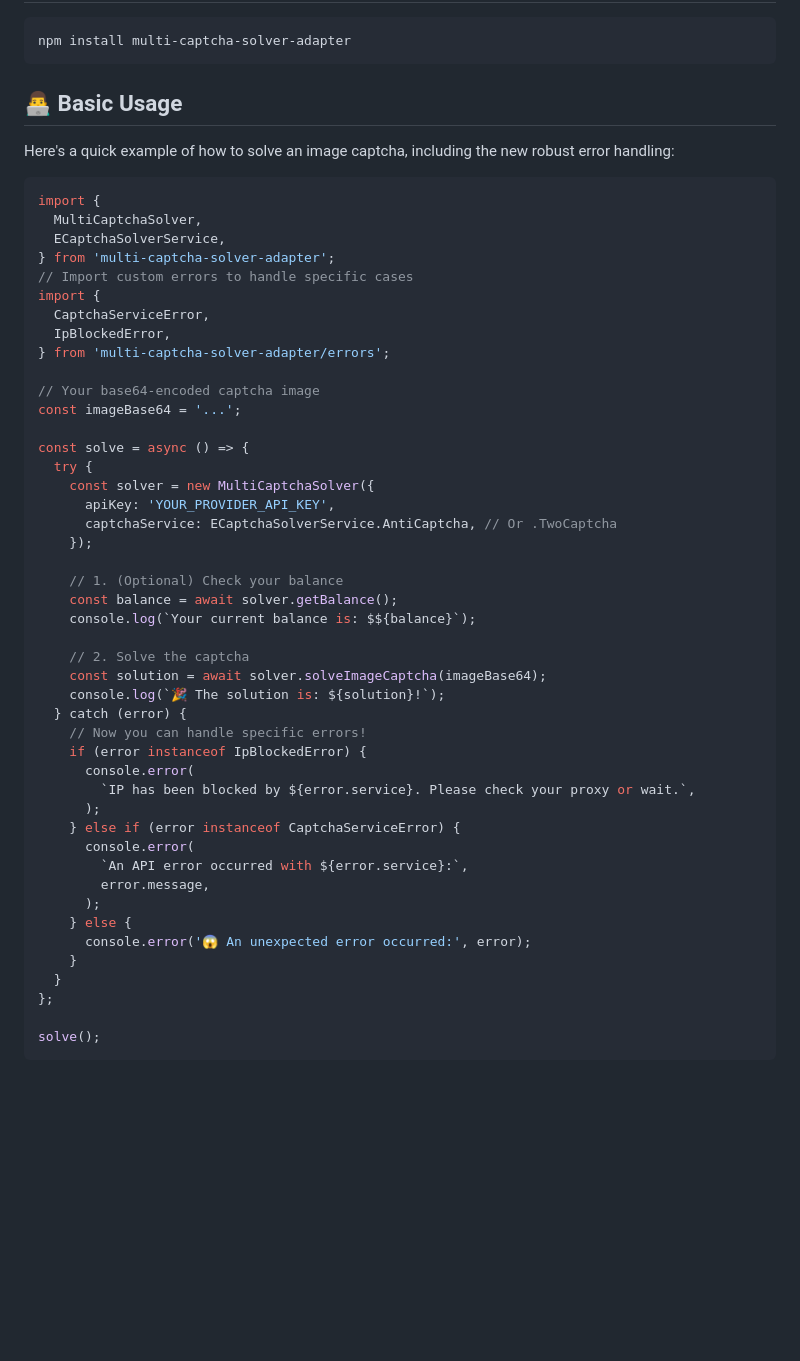
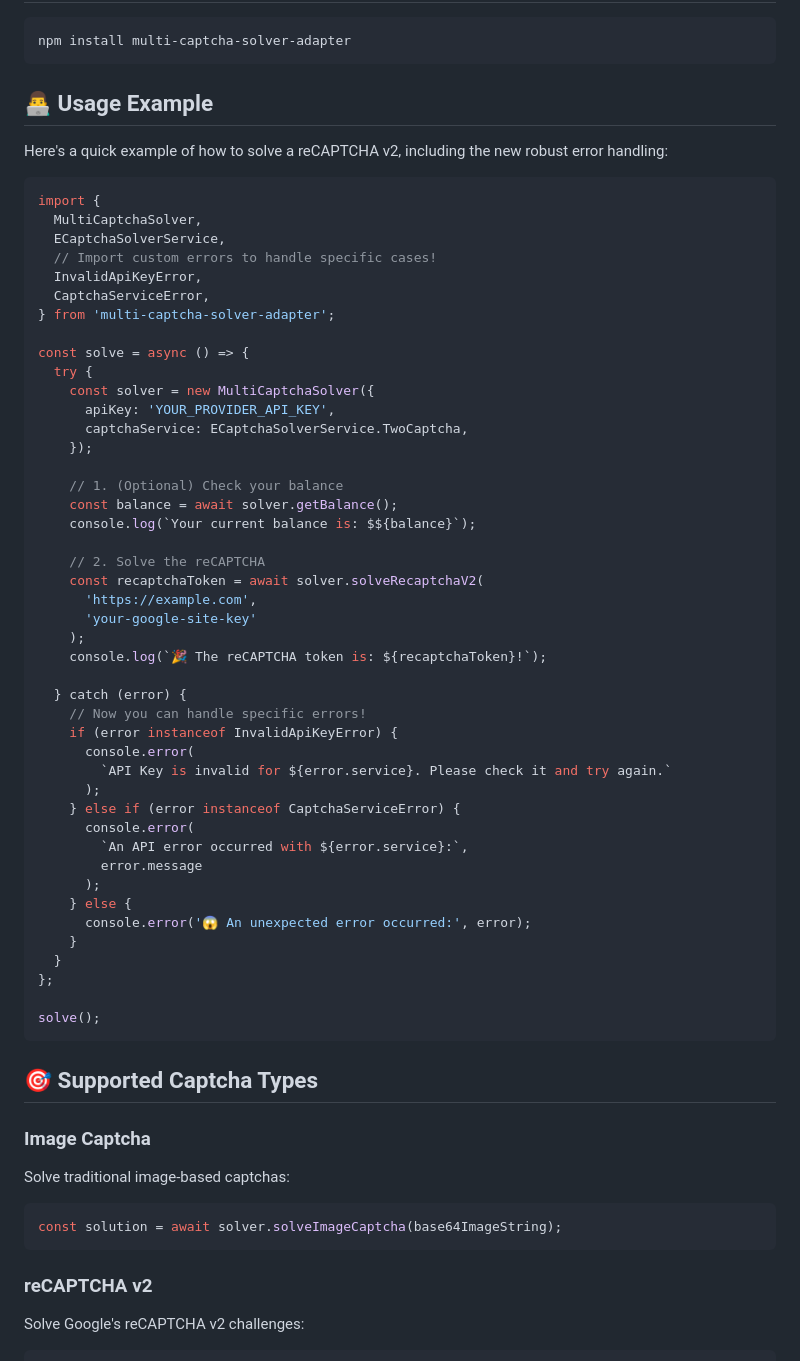
Before and after one commit to devalexanderdaza/multi-captcha-solver, a Markdown page: README.md, the part around the change printed below. GitHub-like rendering; blank space fills up the shorter version.

````diff
--- a/README.md
+++ b/README.md
@@ -30,48 +30,47 @@ A powerful and easy-to-use NodeJS library that unifies multiple captcha-solving
 npm install multi-captcha-solver-adapter
 ```
 
-## 👨‍💻 Basic Usage
+## 👨‍💻 Usage Example
 
-Here's a quick example of how to solve an image captcha, including the new robust error handling:
+Here's a quick example of how to solve a reCAPTCHA v2, including the new robust error handling:
 
 ```typescript
 import {
   MultiCaptchaSolver,
   ECaptchaSolverService,
+  // Import custom errors to handle specific cases!
+  InvalidApiKeyError,
+  CaptchaServiceError,
 } from 'multi-captcha-solver-adapter';
-// Import custom errors to handle specific cases
-import {
-  CaptchaServiceError,
-  IpBlockedError,
-} from 'multi-captcha-solver-adapter/errors';
-
-// Your base64-encoded captcha image
-const imageBase64 = '...';
 
 const solve = async () => {
   try {
     const solver = new MultiCaptchaSolver({
       apiKey: 'YOUR_PROVIDER_API_KEY',
-      captchaService: ECaptchaSolverService.AntiCaptcha, // Or .TwoCaptcha
+      captchaService: ECaptchaSolverService.TwoCaptcha,
     });
 
     // 1. (Optional) Check your balance
     const balance = await solver.getBalance();
     console.log(`Your current balance is: $${balance}`);
 
-    // 2. Solve the captcha
-    const solution = await solver.solveImageCaptcha(imageBase64);
-    console.log(`🎉 The solution is: ${solution}!`);
+    // 2. Solve the reCAPTCHA
+    const recaptchaToken = await solver.solveRecaptchaV2(
+      'https://example.com',
+      'your-google-site-key'
+    );
+    console.log(`🎉 The reCAPTCHA token is: ${recaptchaToken}!`);
+
   } catch (error) {
     // Now you can handle specific errors!
-    if (error instanceof IpBlockedError) {
+    if (error instanceof InvalidApiKeyError) {
       console.error(
-        `IP has been blocked by ${error.service}. Please check your proxy or wait.`,
+        `API Key is invalid for ${error.service}. Please check it and try again.`
       );
     } else if (error instanceof CaptchaServiceError) {
       console.error(
         `An API error occurred with ${error.service}:`,
-        error.message,
+        error.message
       );
     } else {
       console.error('😱 An unexpected error occurred:', error);
@@ -81,3 +80,18 @@ const solve = async () => {
 
 solve();
 ```
+
+## 🎯 Supported Captcha Types
+
+### Image Captcha
+
+Solve traditional image-based captchas:
+
+```typescript
+const solution = await solver.solveImageCaptcha(base64ImageString);
+```
+
+### reCAPTCHA v2
+
+Solve Google's reCAPTCHA v2 challenges:
+
````
Also changed, not shown: other parts of README.md (+63 -1 lines).
